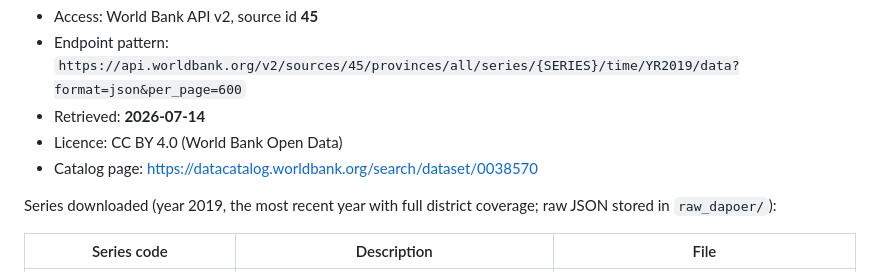
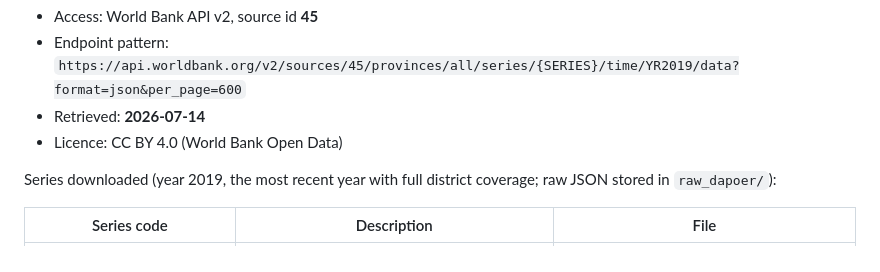
Before and after one commit to nandazahriwibowo-debug/electricity-access-analysis, a Markdown page: README.md, the part around the change. Drawn GitHub-style.

```diff
--- a/README.md
+++ b/README.md
@@ -14,7 +14,7 @@ joint World Bank / BPS database of district-level (kabupaten/kota) indicators.
   `https://api.worldbank.org/v2/sources/45/provinces/all/series/{SERIES}/time/YR2019/data?format=json&per_page=600`
 - Retrieved: **2026-07-14**
 - Licence: CC BY 4.0 (World Bank Open Data)
-- Catalog page: https://datacatalog.worldbank.org/search/dataset/0038570
+
 
 Series downloaded (year 2019, the most recent year with full district
 coverage; raw JSON stored in `raw_dapoer/`):
```
